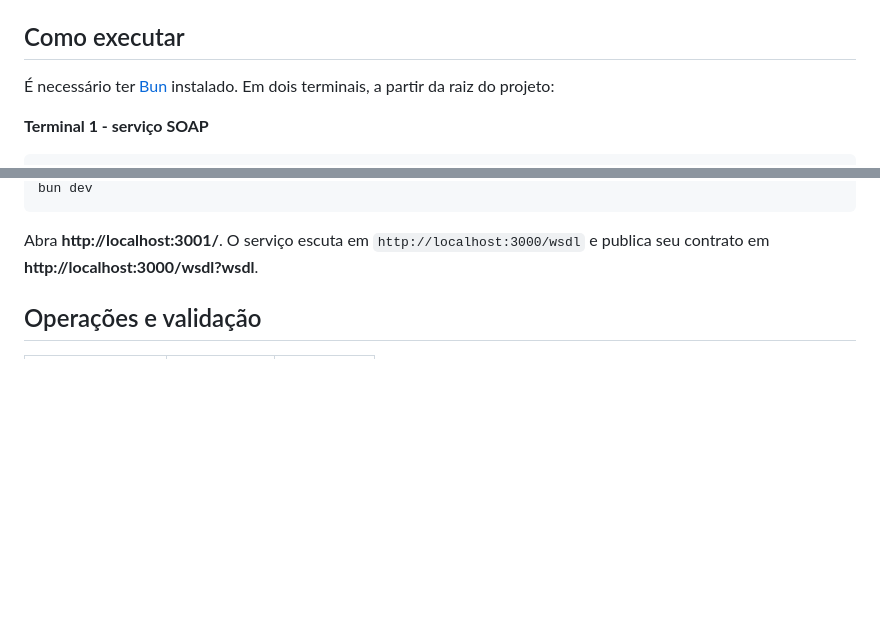
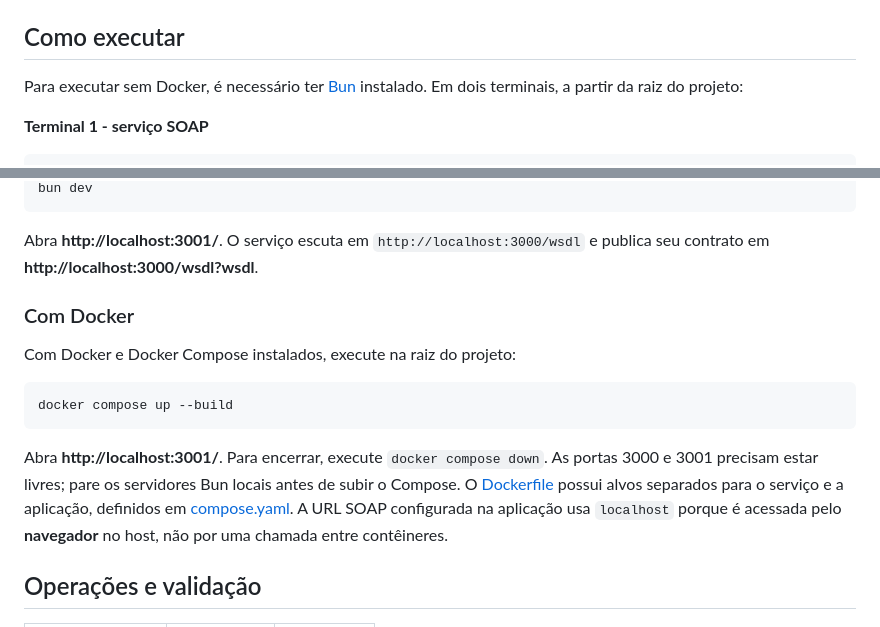
Before and after one commit to marcelo-m7/soap-app, a Markdown page: README.md, 2 parts joined by grey strips. Rendered like a GitHub page; blank space fills up the shorter version.

Commit message:
feat(docs): update README with Docker usage instructions feat(soap-app): implement production file serving in index.ts

````diff
--- a/README.md
+++ b/README.md
@@ -11,7 +11,7 @@ Projeto de calculadora com serviço SOAP 1.1 em Bun e cliente web em React. O cl
 
 ## Como executar
 
-É necessário ter [Bun](https://bun.com/) instalado. Em dois terminais, a partir da raiz do projeto:
+Para executar sem Docker, é necessário ter [Bun](https://bun.com/) instalado. Em dois terminais, a partir da raiz do projeto:
 
 **Terminal 1 - serviço SOAP**
 
@@ -30,6 +30,16 @@ bun dev
 ```
 
 Abra **http://localhost:3001/**. O serviço escuta em `http://localhost:3000/wsdl` e publica seu contrato em **http://localhost:3000/wsdl?wsdl**.
+
+### Com Docker
+
+Com Docker e Docker Compose instalados, execute na raiz do projeto:
+
+```bash
+docker compose up --build
+```
+
+Abra **http://localhost:3001/**. Para encerrar, execute `docker compose down`. As portas 3000 e 3001 precisam estar livres; pare os servidores Bun locais antes de subir o Compose. O [Dockerfile](Dockerfile) possui alvos separados para o serviço e a aplicação, definidos em [compose.yaml](compose.yaml). A URL SOAP configurada na aplicação usa `localhost` porque é acessada pelo **navegador** no host, não por uma chamada entre contêineres.
 
 ## Operações e validação
 
````
